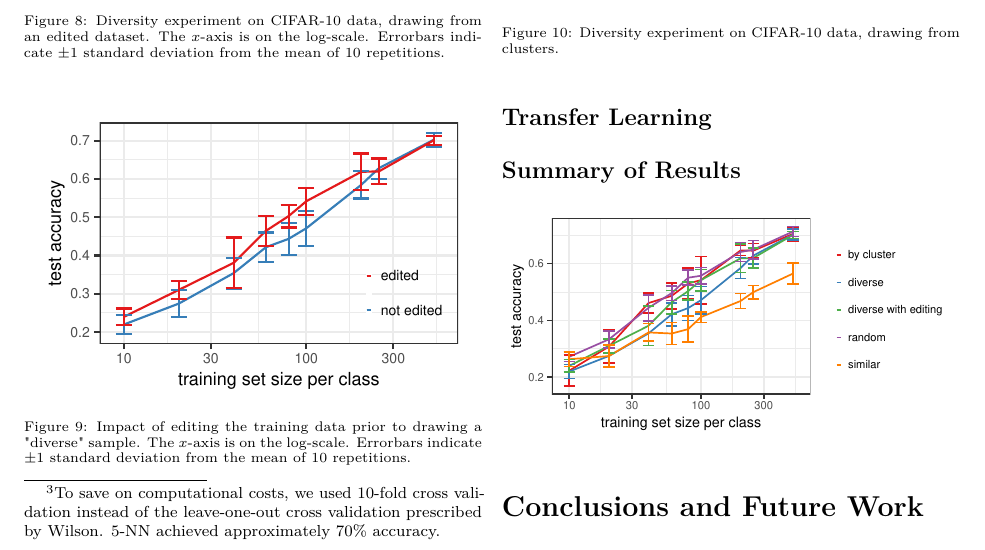
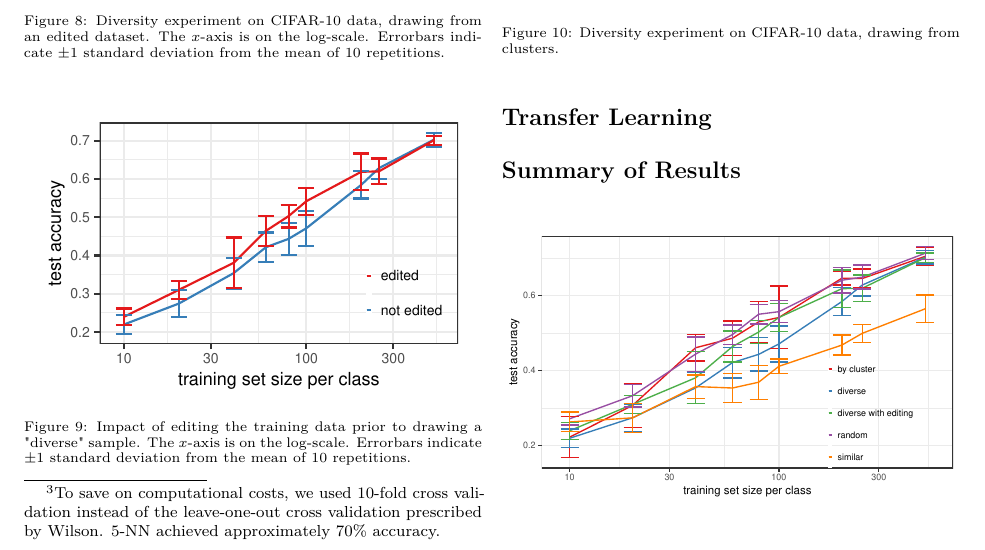
Before and after one commit to johneverettkoo/da-project, an R Markdown document (paper-and-presentation/da-paper.Rmd): part of page 5 of 6 before the commit and part of page 5 of 7 after it, cut so that both start at the same text. The pictures show the output file paper-and-presentation/da-paper.pdf that the author committed with the source.

Commit message:
updated paper

````diff
--- a/paper-and-presentation/da-paper.Rmd
+++ b/paper-and-presentation/da-paper.Rmd
@@ -488,7 +488,7 @@ cifar10.clustered.df %>%
 
 ## Summary of Results
 
-```{r, fig.width = 4}
+```{r, fig.width = 5, fig.height = 3}
 cifar10.val.from.train.df %>%
   dplyr::bind_rows(
     cifar10.edited.df %>%
@@ -517,7 +517,7 @@ cifar10.val.from.train.df %>%
        colour = NULL) +
   theme(legend.key.width = unit(1, 'mm'),
         text = element_text(size = 9),
-        # legend.position = c(.8, .25),
+        legend.position = c(.8, .25),
         legend.background = element_blank())
 ```
 
````
Also changed, not shown: paper-and-presentation/da-paper.pdf.
